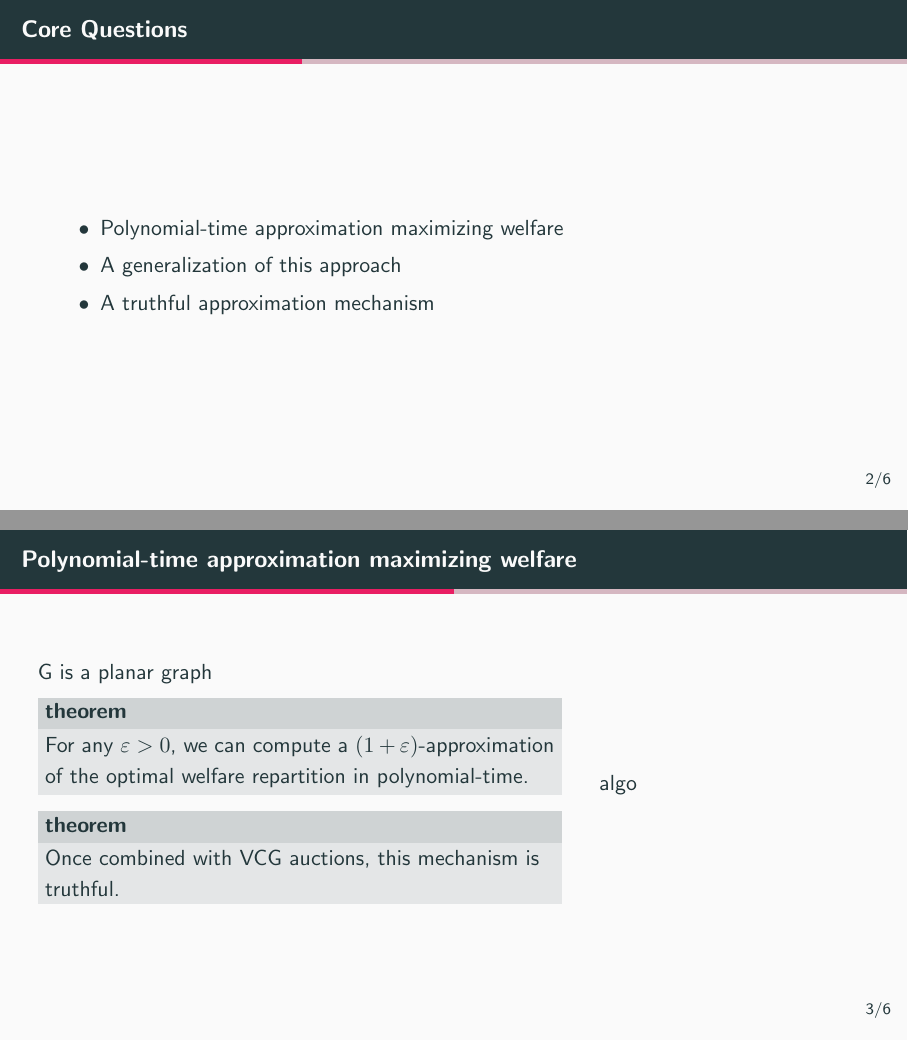
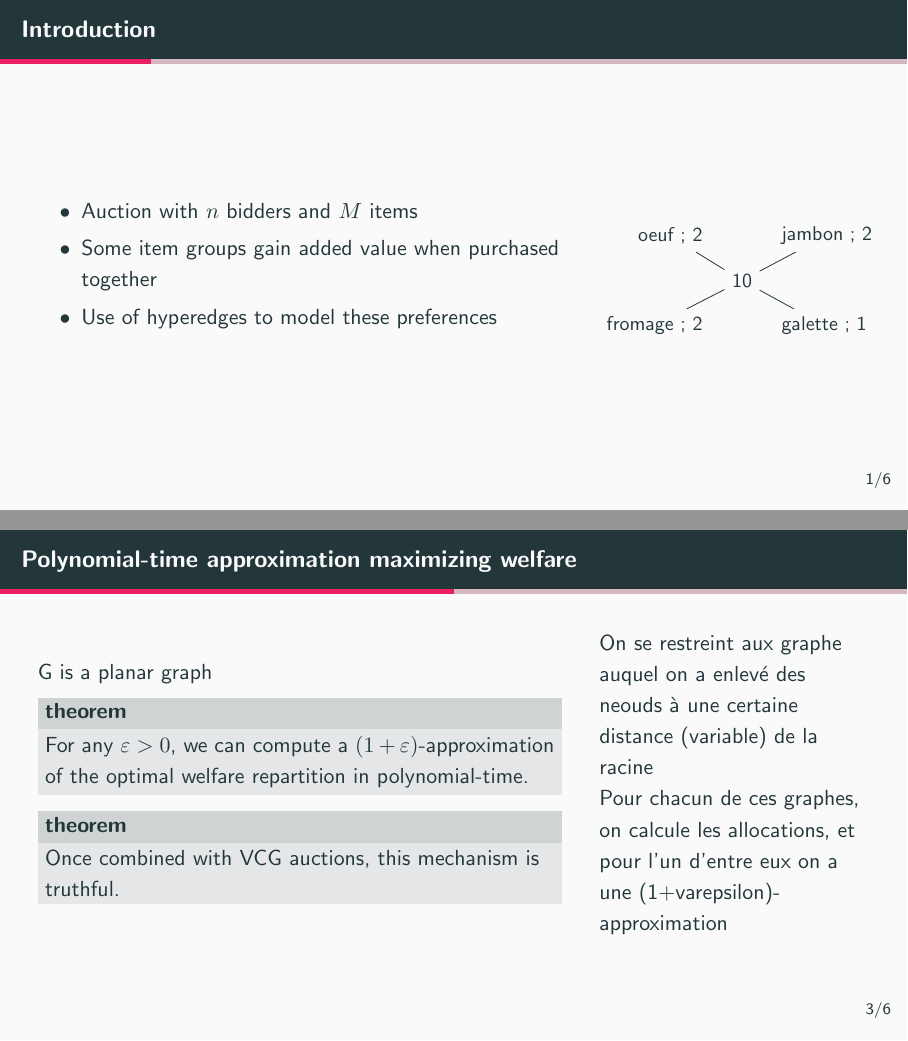
Before and after one commit to greeghost/presentation_GTA, LaTeX slides (slides-GTA.tex): pages 3 and 5 of 10 before the commit and pages 2 and 5 of 10 after it, joined at a grey line. Compiled offline with pdfLaTeX.

Commit message:
add ideas to fill columns

```diff
--- a/slides-GTA.tex
+++ b/slides-GTA.tex
@@ -3,9 +3,13 @@
 \usepackage{amsmath, amssymb}
 \usepackage{xcolor}
 \usepackage{tikz}
+\usepackage{algorithm2e}
 \usetikzlibrary{arrows.meta}
 \usetikzlibrary{positioning}
-\tikzset{>=Latex}
+\tikzset{
+    sommet/.style = {circle, draw, on grid},
+    >=Latex
+}
 
 % Metropolis theme
 \usetheme{metropolis}
@@ -33,3 +37,26 @@
 {\metroset{background=dark}\maketitle}
 
 \begin{frame}{Introduction}
+    \begin{columns}
+        \column{0.66\textwidth}
+        \begin{itemize}
+            \item Auction with $n$ bidders and $M$ items
+            \item Some item groups gain added value when purchased together
+            \item Use of hyperedges to model these preferences
+        \end{itemize}
+
+        \column{0.34\textwidth}
+            \begin{figure}[H]
+                \begin{tikzpicture}[node distance=0.25cm and 0.25cm, font=\small]
+                    \node (tout) [] {10};
+                    \node (galette) [below right=of tout] {galette ; 1};
+                    \node (jambon) [above right=of tout] {jambon ; 2};
+                    \node (fromage) [below left=of tout] {fromage ; 2};
+                    \node (oeuf) [above left=of tout] {oeuf ; 2};
+                    \draw (galette) -- (tout) -- (jambon) -- (tout) -- (oeuf) -- (tout) -- (fromage);
+                \end{tikzpicture}
+            \end{figure}
+
+    \end{columns}
+
+
@@ -64,7 +86,11 @@
         \end{block}
 
         \column{0.34\textwidth}
-        algo
+        On se restreint aux graphe auquel on a enlevé des neouds à une certaine distance (variable) de la racine
+
+        Pour chacun de ces graphes, on calcule les allocations, et pour l'un d'entre eux on a une (1+varepsilon)-approximation
+
+
     \end{columns}
 \end{frame}
 
```
Also changed, not shown: slides-GTA.tex (5 more changed lines).
